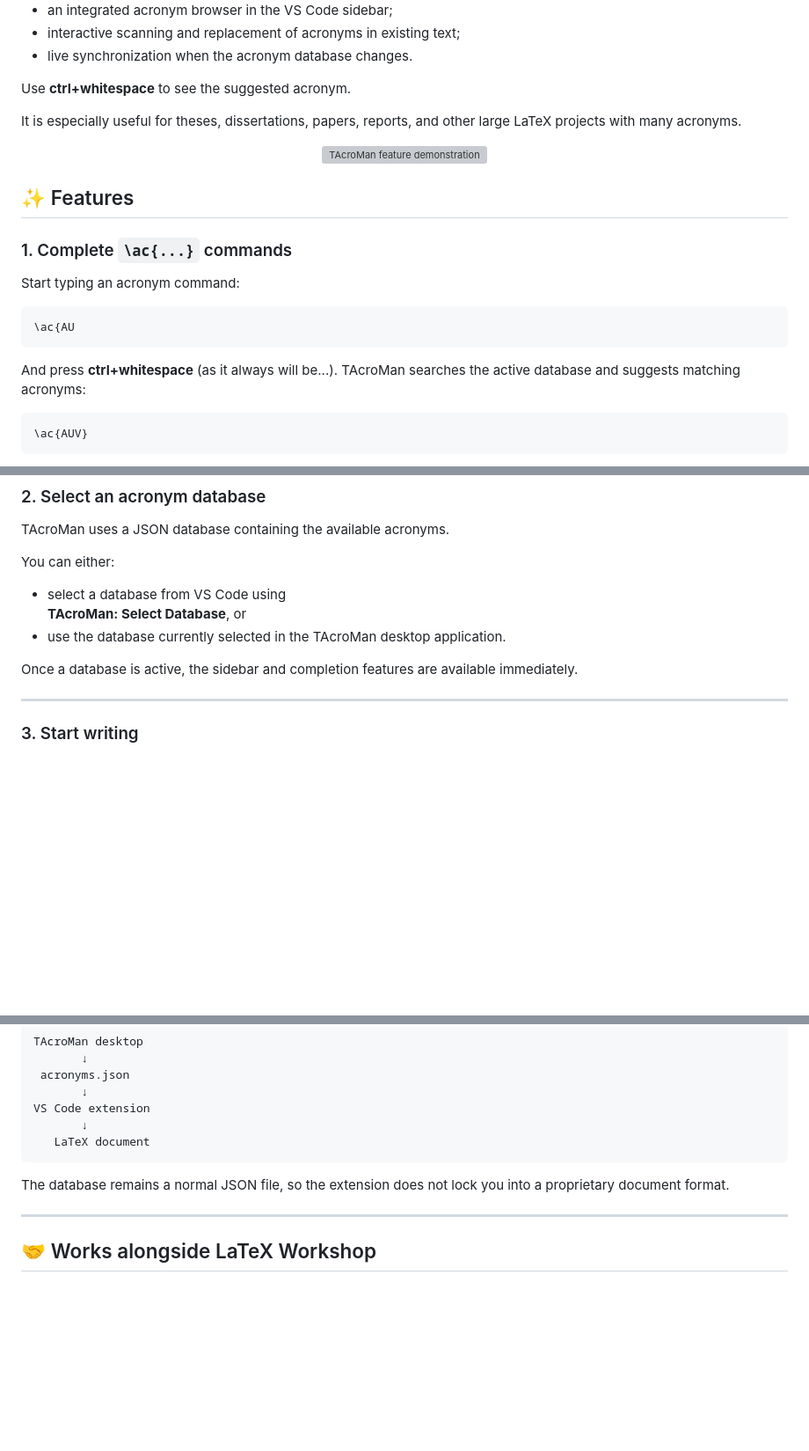
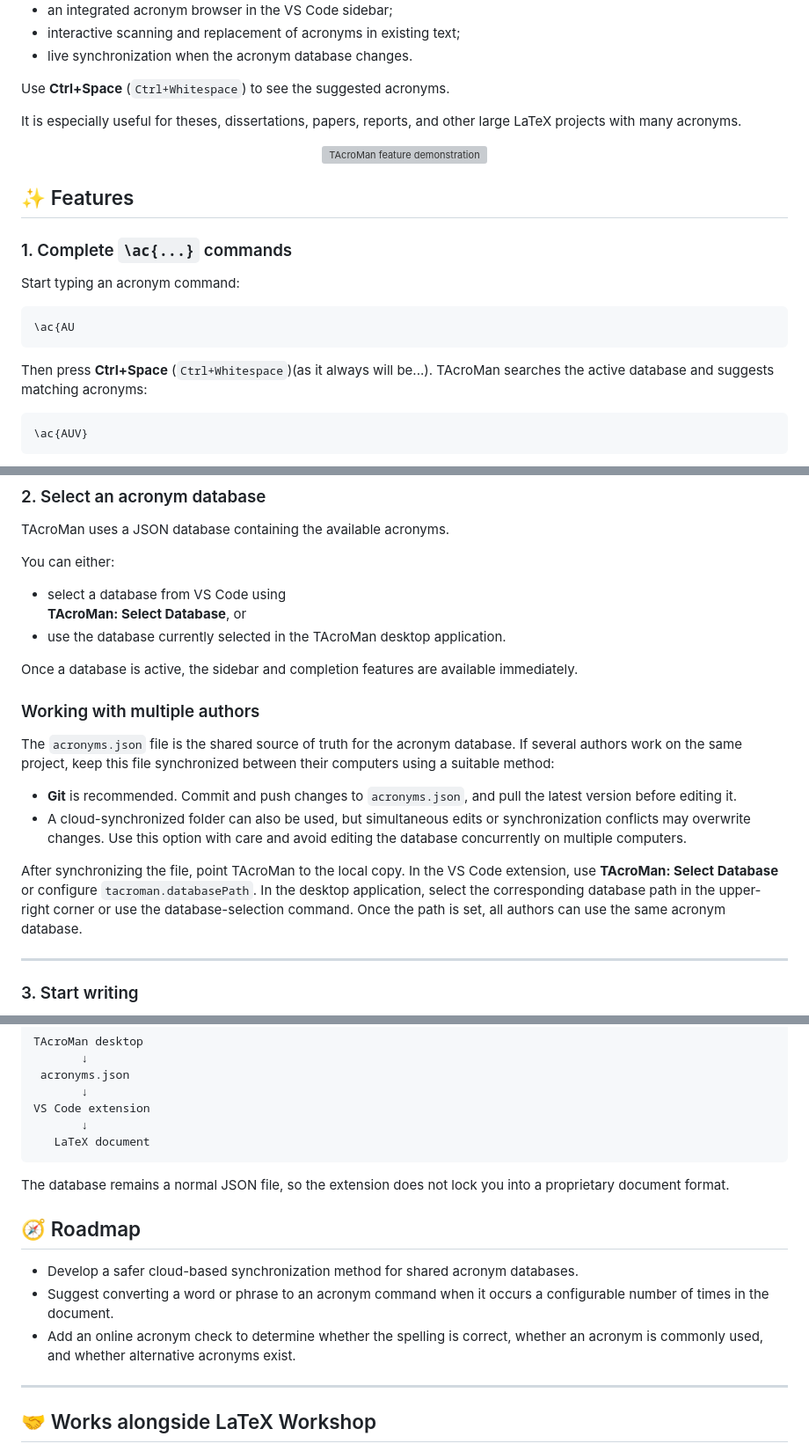
Before and after one commit to TAWilts/TexAcronymManager, a Markdown page: vscode-extension/README.md, 3 parts joined by grey strips. Shown at 88% size. GitHub-like rendering; blank space fills up the shorter version; grey boxes are pictures that could not be loaded.

Commit message:
docs: Update README.md to clarify acronym suggestions and add guidelines for multi-author collaboration

````diff
--- a/vscode-extension/README.md
+++ b/vscode-extension/README.md
@@ -31,7 +31,7 @@ TAcroMan connects your acronym database directly to Visual Studio Code and provi
 - interactive scanning and replacement of acronyms in existing text;
 - live synchronization when the acronym database changes.
 
-Use  **ctrl+whitespace** to see the suggested acronym.
+Use **Ctrl+Space** (`Ctrl+Whitespace`) to see the suggested acronyms.
 
 It is especially useful for theses, dissertations, papers, reports, and other
 large LaTeX projects with many acronyms.
@@ -50,7 +50,7 @@ Start typing an acronym command:
 ```tex
 \ac{AU
 ```
-And press **ctrl+whitespace** (as it always will be...).
+Then press **Ctrl+Space** (`Ctrl+Whitespace`)(as it always will be...).
 TAcroMan searches the active database and suggests matching acronyms:
 
 ```tex
@@ -206,6 +206,24 @@ You can either:
 
 Once a database is active, the sidebar and completion features are available
 immediately.
+
+### Working with multiple authors
+
+The `acronyms.json` file is the shared source of truth for the acronym
+database. If several authors work on the same project, keep this file
+synchronized between their computers using a suitable method:
+
+- **Git** is recommended. Commit and push changes to `acronyms.json`, and pull
+  the latest version before editing it.
+- A cloud-synchronized folder can also be used, but simultaneous edits or
+  synchronization conflicts may overwrite changes. Use this option with care
+  and avoid editing the database concurrently on multiple computers.
+
+After synchronizing the file, point TAcroMan to the local copy. In the VS Code
+extension, use **TAcroMan: Select Database** or configure
+`tacroman.databasePath`. In the desktop application, select the corresponding
+database path in the upper-right corner or use the database-selection command.
+Once the path is set, all authors can use the same acronym database.
 
 ---
 
@@ -396,6 +414,15 @@ VS Code extension
 The database remains a normal JSON file, so the extension does not lock you into
 a proprietary document format.
 
+## 🧭 Roadmap
+
+- Develop a safer cloud-based synchronization method for shared acronym
+  databases.
+- Suggest converting a word or phrase to an acronym command when it occurs a
+  configurable number of times in the document.
+- Add an online acronym check to determine whether the spelling is correct,
+  whether an acronym is commonly used, and whether alternative acronyms exist.
+
 ---
 
 ## 🤝 Works alongside LaTeX Workshop
````
